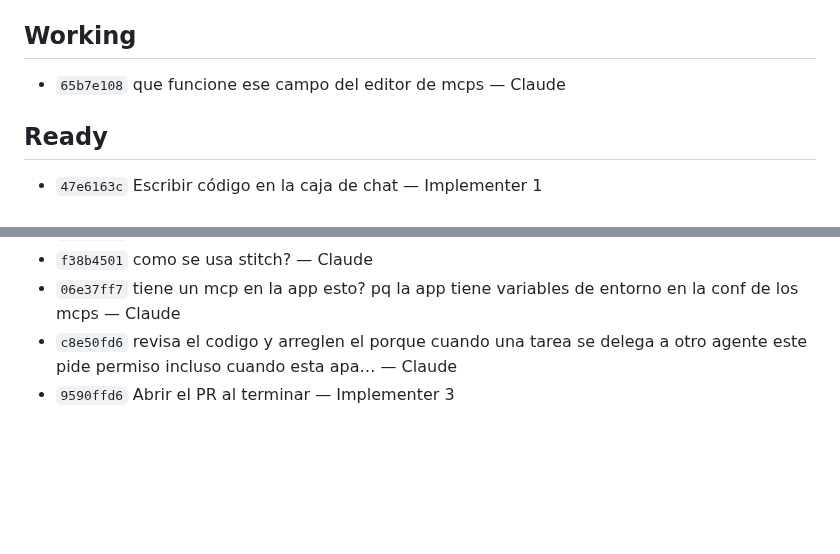
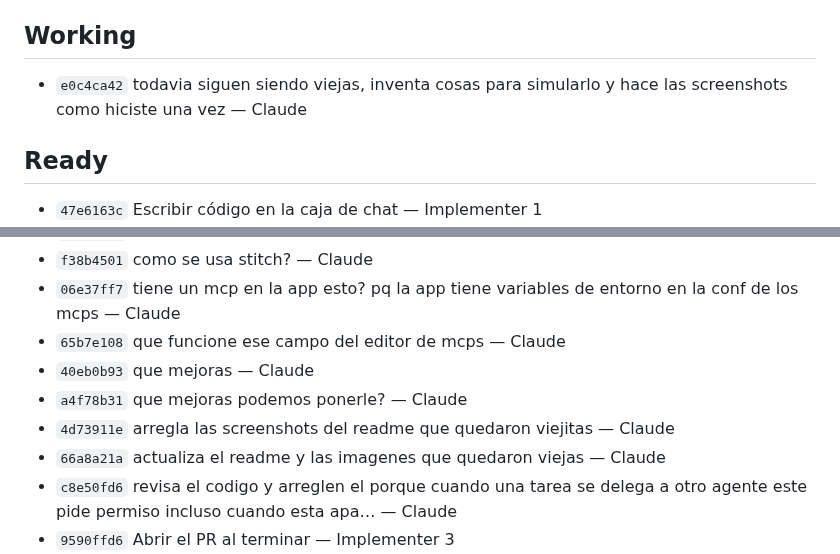
Before and after one commit to Matias-Obezzi/ainess, a Markdown page: .ainess/BOARD.md, 2 parts joined by grey strips. GitHub-like rendering; blank space fills up the shorter version.

```diff
--- a/.ainess/BOARD.md
+++ b/.ainess/BOARD.md
@@ -10,7 +10,7 @@ Generated by ainess. Do not edit by hand: the app rewrites it whenever something
 
 ## Working
 
-- `65b7e108` que funcione ese campo del editor de mcps — Claude
+- `e0c4ca42` todavia siguen siendo viejas, inventa cosas para simularlo y hace las screenshots como hiciste una vez — Claude
 
 ## Ready
 
@@ -57,6 +57,11 @@ Generated by ainess. Do not edit by hand: the app rewrites it whenever something
 - `42558d6e` arreglalo — Claude
 - `f38b4501` como se usa stitch? — Claude
 - `06e37ff7` tiene un mcp en la app esto? pq la app tiene variables de entorno en la conf de los mcps — Claude
+- `65b7e108` que funcione ese campo del editor de mcps — Claude
+- `40eb0b93` que mejoras — Claude
+- `a4f78b31` que mejoras podemos ponerle? — Claude
+- `4d73911e` arregla las screenshots del readme que quedaron viejitas — Claude
+- `66a8a21a` actualiza el readme y las imagenes que quedaron viejas — Claude
 - `c8e50fd6` revisa el codigo y arreglen el porque cuando una tarea se delega a otro agente este pide permiso incluso cuando esta apa… — Claude
 - `9590ffd6` Abrir el PR al terminar — Implementer 3
 - `6246fe2c` Cargar sólo el idioma que el usuario usa — Implementer 3
```
Also changed, not shown: README.md (+6 -0 lines), docs/screenshots/board.png, docs/screenshots/chat.png, docs/screenshots/hierarchy.png, docs/screenshots/home.png, docs/screenshots/settings-agents.png, 5 other files.
